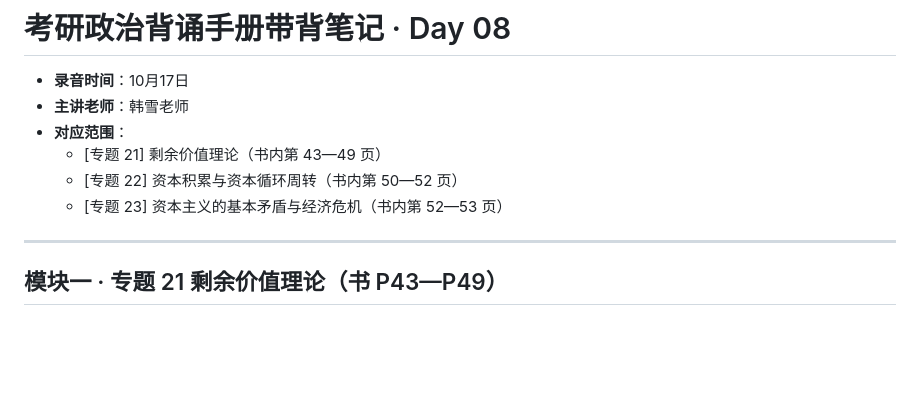
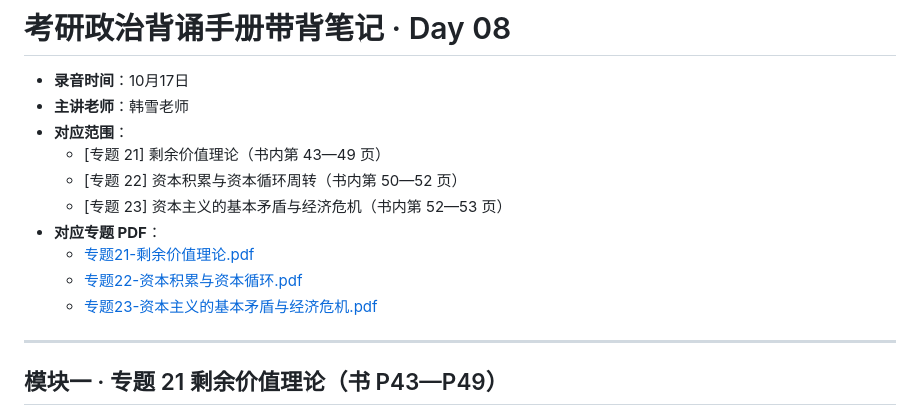
Before and after one commit to dontng/27, a Markdown page: src/subtitles/Day08-资本主义的本质及规律.md, the part around the change. GitHub-like rendering; blank space fills up the shorter version.

```diff
--- a/src/subtitles/Day08-资本主义的本质及规律.md
+++ b/src/subtitles/Day08-资本主义的本质及规律.md
@@ -6,6 +6,10 @@
   - [专题 21] 剩余价值理论（书内第 43—49 页）
   - [专题 22] 资本积累与资本循环周转（书内第 50—52 页）
   - [专题 23] 资本主义的基本矛盾与经济危机（书内第 52—53 页）
+- **对应专题 PDF**：
+  - [专题21-剩余价值理论.pdf](../pdf/01-马克思主义基本原理/专题21-剩余价值理论.pdf)
+  - [专题22-资本积累与资本循环.pdf](../pdf/01-马克思主义基本原理/专题22-资本积累与资本循环.pdf)
+  - [专题23-资本主义的基本矛盾与经济危机.pdf](../pdf/01-马克思主义基本原理/专题23-资本主义的基本矛盾与经济危机.pdf)
 
 ---
 
```
Also changed, not shown: src/subtitles/Day06-唯物史观.md (+5 -0 lines), src/subtitles/Day07-商品与劳动价值论.md (+2 -0 lines).
